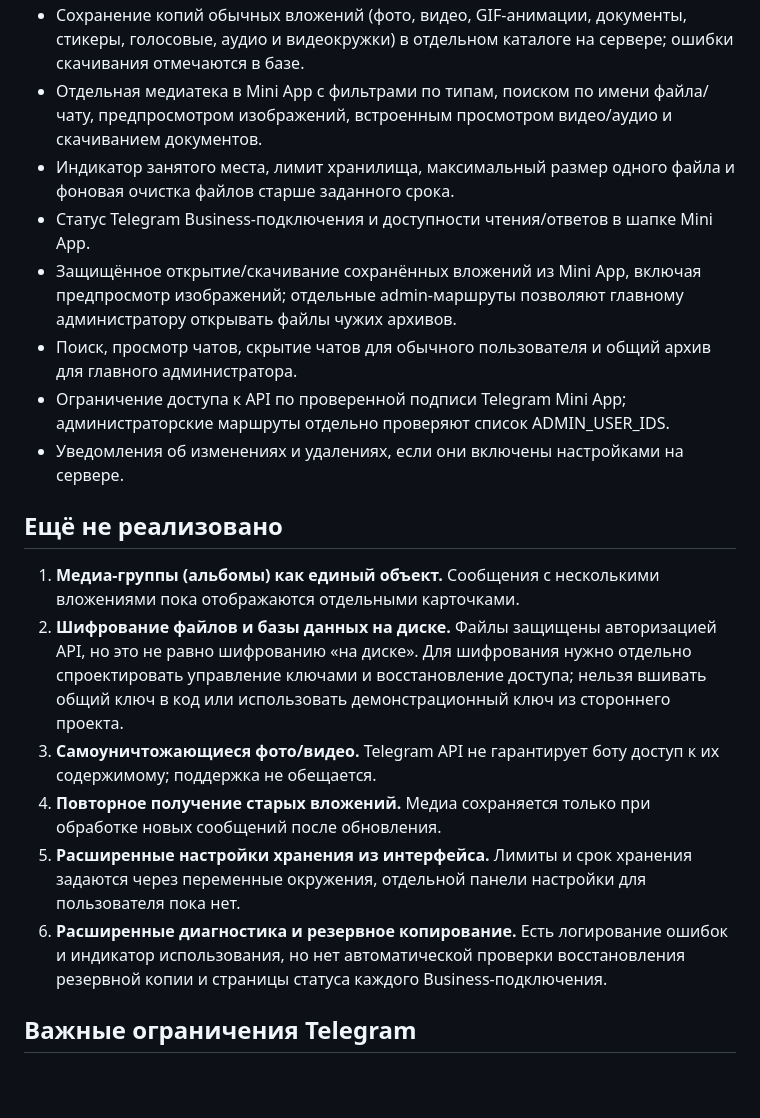
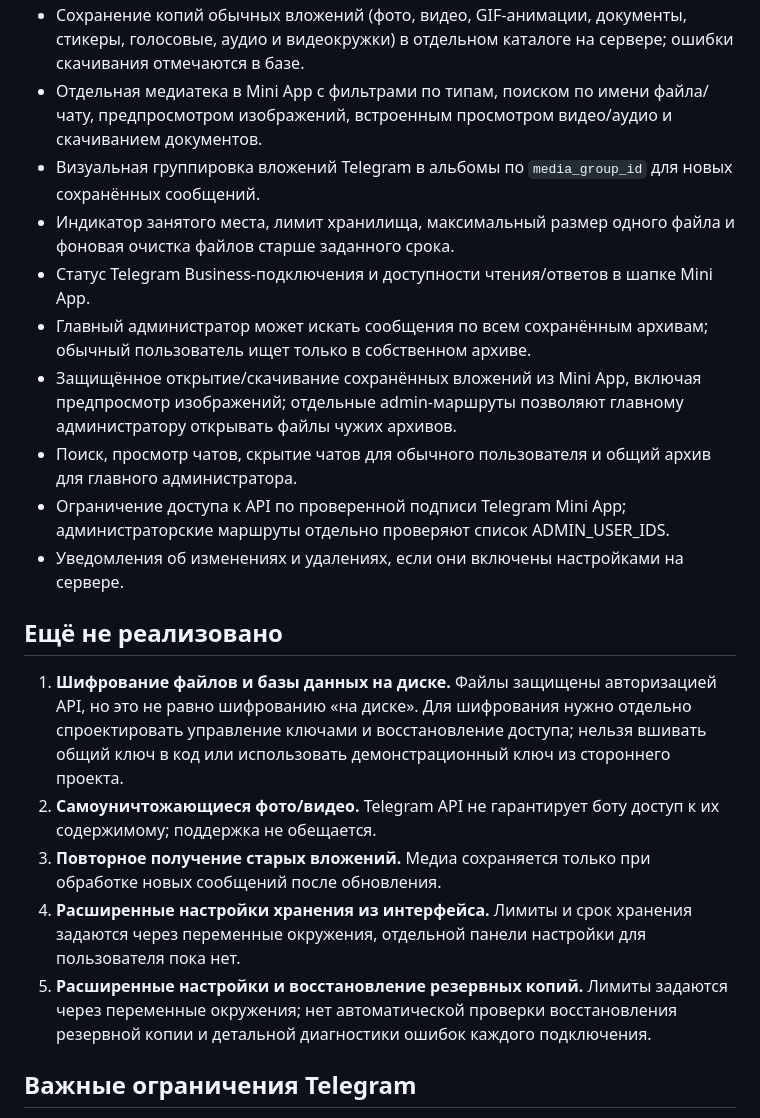
Before and after one commit to dyukk-y/YashaAgent, a Markdown page: FEATURE_STATUS.md, the part around the change. Rendered like a GitHub page; blank space fills up the shorter version.

```diff
--- a/FEATURE_STATUS.md
+++ b/FEATURE_STATUS.md
@@ -9,8 +9,10 @@
 - Лента событий удаления. Telegram передаёт идентификаторы удалённых сообщений; если тело было сохранено ранее, архив показывает его, иначе отображается событие без исходного текста.
 - Сохранение копий обычных вложений (фото, видео, GIF-анимации, документы, стикеры, голосовые, аудио и видеокружки) в отдельном каталоге на сервере; ошибки скачивания отмечаются в базе.
 - Отдельная медиатека в Mini App с фильтрами по типам, поиском по имени файла/чату, предпросмотром изображений, встроенным просмотром видео/аудио и скачиванием документов.
+- Визуальная группировка вложений Telegram в альбомы по `media_group_id` для новых сохранённых сообщений.
 - Индикатор занятого места, лимит хранилища, максимальный размер одного файла и фоновая очистка файлов старше заданного срока.
 - Статус Telegram Business-подключения и доступности чтения/ответов в шапке Mini App.
+- Главный администратор может искать сообщения по всем сохранённым архивам; обычный пользователь ищет только в собственном архиве.
 - Защищённое открытие/скачивание сохранённых вложений из Mini App, включая предпросмотр изображений; отдельные admin-маршруты позволяют главному администратору открывать файлы чужих архивов.
 - Поиск, просмотр чатов, скрытие чатов для обычного пользователя и общий архив для главного администратора.
 - Ограничение доступа к API по проверенной подписи Telegram Mini App; администраторские маршруты отдельно проверяют список ADMIN_USER_IDS.
@@ -18,12 +20,11 @@
 
 ## Ещё не реализовано
 
-1. **Медиа-группы (альбомы) как единый объект.** Сообщения с несколькими вложениями пока отображаются отдельными карточками.
-2. **Шифрование файлов и базы данных на диске.** Файлы защищены авторизацией API, но это не равно шифрованию «на диске». Для шифрования нужно отдельно спроектировать управление ключами и восстановление доступа; нельзя вшивать общий ключ в код или использовать демонстрационный ключ из стороннего проекта.
-3. **Самоуничтожающиеся фото/видео.** Telegram API не гарантирует боту доступ к их содержимому; поддержка не обещается.
-4. **Повторное получение старых вложений.** Медиа сохраняется только при обработке новых сообщений после обновления.
-5. **Расширенные настройки хранения из интерфейса.** Лимиты и срок хранения задаются через переменные окружения, отдельной панели настройки для пользователя пока нет.
-6. **Расширенные диагностика и резервное копирование.** Есть логирование ошибок и индикатор использования, но нет автоматической проверки восстановления резервной копии и страницы статуса каждого Business-подключения.
+1. **Шифрование файлов и базы данных на диске.** Файлы защищены авторизацией API, но это не равно шифрованию «на диске». Для шифрования нужно отдельно спроектировать управление ключами и восстановление доступа; нельзя вшивать общий ключ в код или использовать демонстрационный ключ из стороннего проекта.
+2. **Самоуничтожающиеся фото/видео.** Telegram API не гарантирует боту доступ к их содержимому; поддержка не обещается.
+3. **Повторное получение старых вложений.** Медиа сохраняется только при обработке новых сообщений после обновления.
+4. **Расширенные настройки хранения из интерфейса.** Лимиты и срок хранения задаются через переменные окружения, отдельной панели настройки для пользователя пока нет.
+5. **Расширенные настройки и восстановление резервных копий.** Лимиты задаются через переменные окружения; нет автоматической проверки восстановления резервной копии и детальной диагностики ошибок каждого подключения.
 
 ## Важные ограничения Telegram
 
```
Also changed, not shown: README.md (+6 -4 lines).
